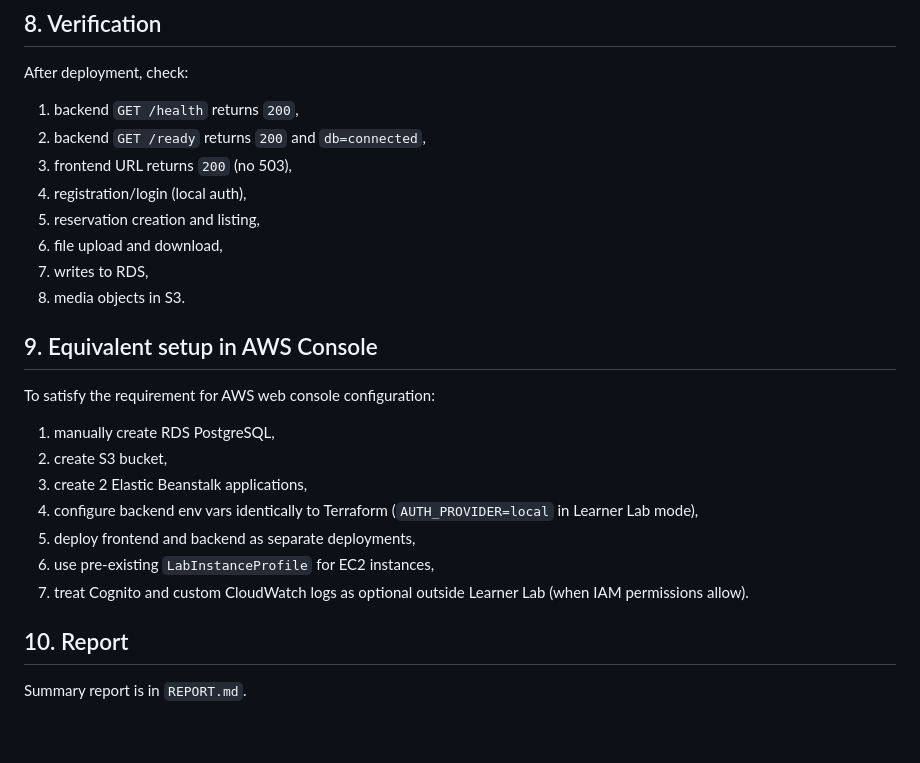
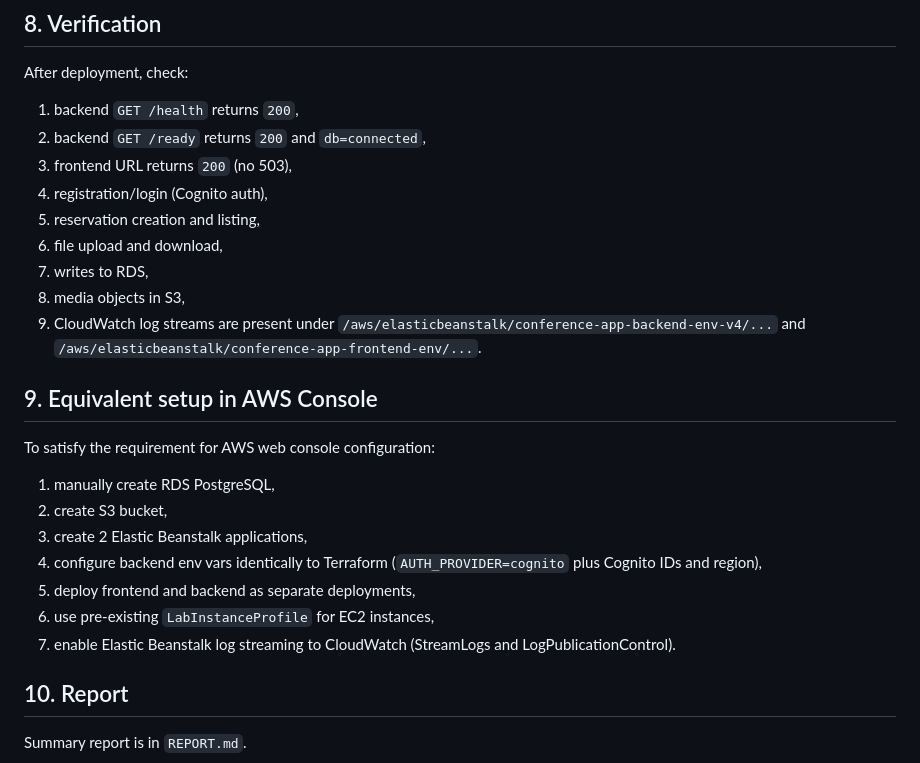
Before and after one commit to gawlowski-mateusz/Cloud-Systems-Design-And-Implementation, a Markdown page: README.md, the part around one of its changes. Rendered like a GitHub page; blank space fills up the shorter version.

```diff
--- a/README.md
+++ b/README.md
@@ -225,11 +226,12 @@ After deployment, check:
 1. backend `GET /health` returns `200`,
 2. backend `GET /ready` returns `200` and `db=connected`,
 3. frontend URL returns `200` (no 503),
-4. registration/login (local auth),
+4. registration/login (Cognito auth),
 5. reservation creation and listing,
 6. file upload and download,
 7. writes to RDS,
-8. media objects in S3.
+8. media objects in S3,
+9. CloudWatch log streams are present under `/aws/elasticbeanstalk/conference-app-backend-env-v4/...` and `/aws/elasticbeanstalk/conference-app-frontend-env/...`.
 
 ## 9. Equivalent setup in AWS Console
 
@@ -238,10 +240,10 @@ To satisfy the requirement for AWS web console configuration:
 1. manually create RDS PostgreSQL,
 2. create S3 bucket,
 3. create 2 Elastic Beanstalk applications,
-4. configure backend env vars identically to Terraform (`AUTH_PROVIDER=local` in Learner Lab mode),
+4. configure backend env vars identically to Terraform (`AUTH_PROVIDER=cognito` plus Cognito IDs and region),
 5. deploy frontend and backend as separate deployments,
 6. use pre-existing `LabInstanceProfile` for EC2 instances,
-7. treat Cognito and custom CloudWatch logs as optional outside Learner Lab (when IAM permissions allow).
+7. enable Elastic Beanstalk log streaming to CloudWatch (StreamLogs and LogPublicationControl).
 
 ## 10. Report
 
```
Also changed, not shown: other parts of README.md (+14 -13 lines), REPORT.md (+10 -18 lines).
